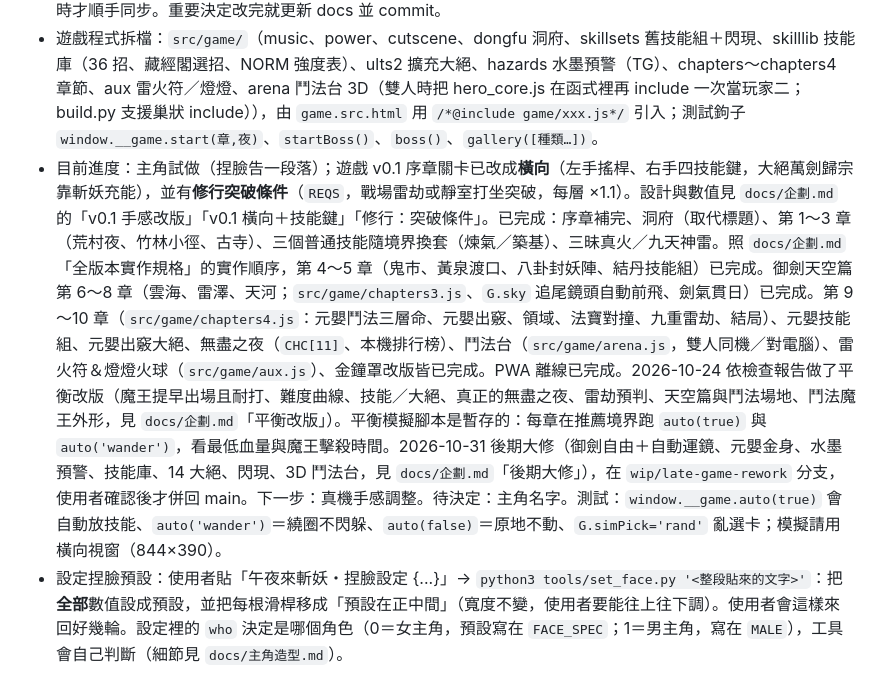
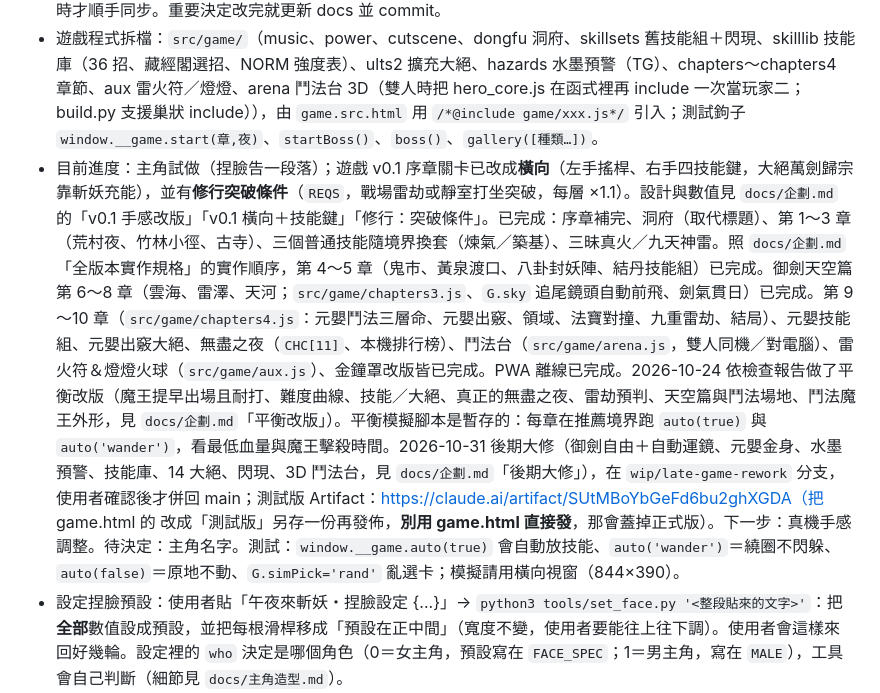
Before and after one commit to fyradio/zen-space, a Markdown page: CLAUDE.md, the part around the change. Drawn GitHub-style.

Commit message:
記錄測試版 Artifact 網址
Co-Authored-By: Claude Opus 5.5 <noreply@anthropic.com>
Claude-Session: https://claude.ai/code/session_017rHNsrEPVJwGD45cpzdkgC

```diff
--- a/CLAUDE.md
+++ b/CLAUDE.md
@@ -7,7 +7,7 @@
 - 關卡另外發佈為 Artifact：https://claude.ai/artifact/Rxbqh7kS2Hhqk4oftzfd7E（`file_path=<repo>/game.html`，帶這個 `url`）。
 - **企劃與造型文件在 repo 的 `docs/`**（`docs/企劃.md`＝企劃 v4：玩法、劇情、境界、章節、版本規劃；`docs/主角造型.md`＝造型演進與捏臉系統），**以這裡為準**；claude.ai 專案「製作遊戲」裡的舊檔只當備份，有 Projects 工具時才順手同步。重要決定改完就更新 docs 並 commit。
 - 遊戲程式拆檔：`src/game/`（music、power、cutscene、dongfu 洞府、skillsets 舊技能組＋閃現、skilllib 技能庫（36 招、藏經閣選招、NORM 強度表）、ults2 擴充大絕、hazards 水墨預警（TG）、chapters～chapters4 章節、aux 雷火符／燈燈、arena 鬥法台 3D（雙人時把 hero_core.js 在函式裡再 include 一次當玩家二；build.py 支援巢狀 include）），由 `game.src.html` 用 `/*@include game/xxx.js*/` 引入；測試鉤子 `window.__game.start(章,夜)`、`startBoss()`、`boss()`、`gallery([種類…])`。
-- 目前進度：主角試做（捏臉告一段落）；遊戲 v0.1 序章關卡已改成**橫向**（左手搖桿、右手四技能鍵，大絕萬劍歸宗靠斬妖充能），並有**修行突破條件**（`REQS`，戰場雷劫或靜室打坐突破，每層 ×1.1）。設計與數值見 `docs/企劃.md` 的「v0.1 手感改版」「v0.1 橫向＋技能鍵」「修行：突破條件」。已完成：序章補完、洞府（取代標題）、第 1～3 章（荒村夜、竹林小徑、古寺）、三個普通技能隨境界換套（煉氣／築基）、三昧真火／九天神雷。照 `docs/企劃.md`「全版本實作規格」的實作順序，第 4～5 章（鬼市、黃泉渡口、八卦封妖陣、結丹技能組）已完成。御劍天空篇第 6～8 章（雲海、雷澤、天河；`src/game/chapters3.js`、`G.sky` 追尾鏡頭自動前飛、劍氣貫日）已完成。第 9～10 章（`src/game/chapters4.js`：元嬰鬥法三層命、元嬰出竅、領域、法寶對撞、九重雷劫、結局）、元嬰技能組、元嬰出竅大絕、無盡之夜（`CHC[11]`、本機排行榜）、鬥法台（`src/game/arena.js`，雙人同機／對電腦）、雷火符＆燈燈火球（`src/game/aux.js`）、金鐘罩改版皆已完成。PWA 離線已完成。2026-10-24 依檢查報告做了平衡改版（魔王提早出場且耐打、難度曲線、技能／大絕、真正的無盡之夜、雷劫預判、天空篇與鬥法場地、鬥法魔王外形，見 `docs/企劃.md`「平衡改版」）。平衡模擬腳本是暫存的：每章在推薦境界跑 `auto(true)` 與 `auto('wander')`，看最低血量與魔王擊殺時間。2026-10-31 後期大修（御劍自由＋自動運鏡、元嬰金身、水墨預警、技能庫、14 大絕、閃現、3D 鬥法台，見 `docs/企劃.md`「後期大修」），在 `wip/late-game-rework` 分支，使用者確認後才併回 main。下一步：真機手感調整。待決定：主角名字。測試：`window.__game.auto(true)` 會自動放技能、`auto('wander')`＝繞圈不閃躲、`auto(false)`＝原地不動、`G.simPick='rand'` 亂選卡；模擬請用橫向視窗（844×390）。
+- 目前進度：主角試做（捏臉告一段落）；遊戲 v0.1 序章關卡已改成**橫向**（左手搖桿、右手四技能鍵，大絕萬劍歸宗靠斬妖充能），並有**修行突破條件**（`REQS`，戰場雷劫或靜室打坐突破，每層 ×1.1）。設計與數值見 `docs/企劃.md` 的「v0.1 手感改版」「v0.1 橫向＋技能鍵」「修行：突破條件」。已完成：序章補完、洞府（取代標題）、第 1～3 章（荒村夜、竹林小徑、古寺）、三個普通技能隨境界換套（煉氣／築基）、三昧真火／九天神雷。照 `docs/企劃.md`「全版本實作規格」的實作順序，第 4～5 章（鬼市、黃泉渡口、八卦封妖陣、結丹技能組）已完成。御劍天空篇第 6～8 章（雲海、雷澤、天河；`src/game/chapters3.js`、`G.sky` 追尾鏡頭自動前飛、劍氣貫日）已完成。第 9～10 章（`src/game/chapters4.js`：元嬰鬥法三層命、元嬰出竅、領域、法寶對撞、九重雷劫、結局）、元嬰技能組、元嬰出竅大絕、無盡之夜（`CHC[11]`、本機排行榜）、鬥法台（`src/game/arena.js`，雙人同機／對電腦）、雷火符＆燈燈火球（`src/game/aux.js`）、金鐘罩改版皆已完成。PWA 離線已完成。2026-10-24 依檢查報告做了平衡改版（魔王提早出場且耐打、難度曲線、技能／大絕、真正的無盡之夜、雷劫預判、天空篇與鬥法場地、鬥法魔王外形，見 `docs/企劃.md`「平衡改版」）。平衡模擬腳本是暫存的：每章在推薦境界跑 `auto(true)` 與 `auto('wander')`，看最低血量與魔王擊殺時間。2026-10-31 後期大修（御劍自由＋自動運鏡、元嬰金身、水墨預警、技能庫、14 大絕、閃現、3D 鬥法台，見 `docs/企劃.md`「後期大修」），在 `wip/late-game-rework` 分支，使用者確認後才併回 main；測試版 Artifact：https://claude.ai/artifact/SUtMBoYbGeFd6bu2ghXGDA（把 game.html 的 <title> 改成「測試版」另存一份再發佈，**別用 game.html 直接發**，那會蓋掉正式版）。下一步：真機手感調整。待決定：主角名字。測試：`window.__game.auto(true)` 會自動放技能、`auto('wander')`＝繞圈不閃躲、`auto(false)`＝原地不動、`G.simPick='rand'` 亂選卡；模擬請用橫向視窗（844×390）。
 - 設定捏臉預設：使用者貼「午夜來斬妖・捏臉設定 {...}」→ `python3 tools/set_face.py '<整段貼來的文字>'`：把**全部**數值設成預設，並把每根滑桿移成「預設在正中間」（寬度不變，使用者要能往上往下調）。使用者會這樣來回好幾輪。設定裡的 `who` 決定是哪個角色（0＝女主角，預設寫在 `FACE_SPEC`；1＝男主角，寫在 `MALE`），工具會自己判斷（細節見 `docs/主角造型.md`）。
 - 多個 session 可能同時改這個 repo：動手前先 `git pull`，推送前再確認。
 - 原則：只借類型，角色、名稱、美術全部自創；人物走古風仙俠、氣氛偏怪談、不見血。
```
